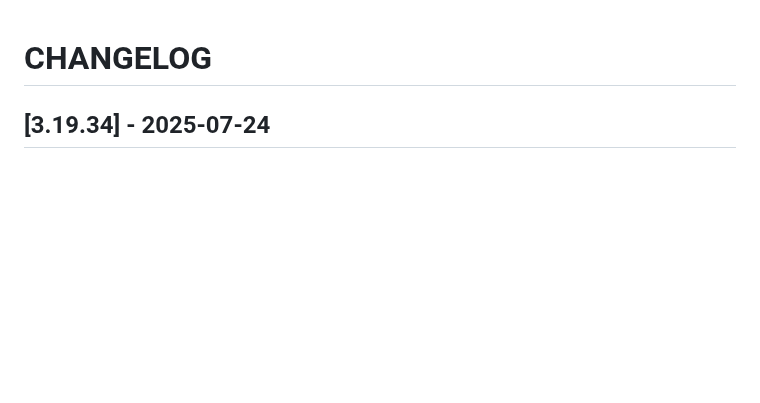
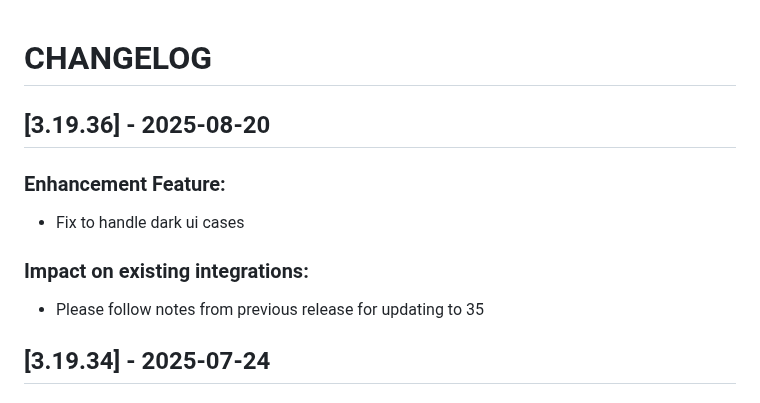
Before and after one commit to Tap-Payments/goSellSDK-AndroidX, a Markdown page: CHANGELOG.md, the part around the change. GitHub-like rendering; blank space fills up the shorter version.

Commit message:
readme+changelog update

```diff
--- a/CHANGELOG.md
+++ b/CHANGELOG.md
@@ -1,4 +1,9 @@
 # CHANGELOG
+## [3.19.36] - 2025-08-20
+### Enhancement Feature:
+- Fix to handle dark ui cases
+### Impact on existing integrations:
+- Please follow notes from previous release for updating to 35
 ## [3.19.34] - 2025-07-24
 ### Enhancement Feature:
 - Updating to support latest android api 35
```
Also changed, not shown: README.md (+1 -1 lines).
